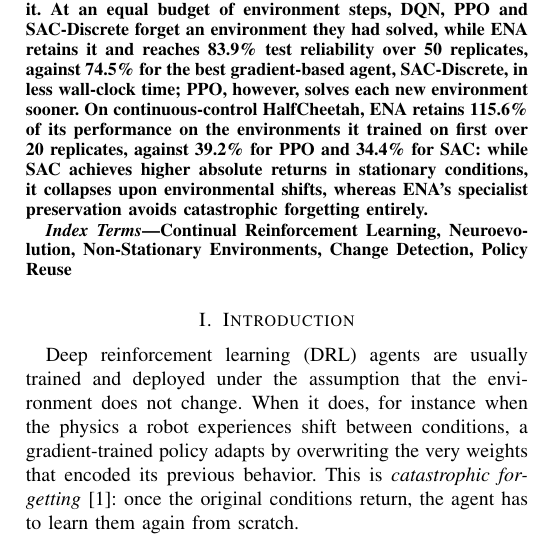
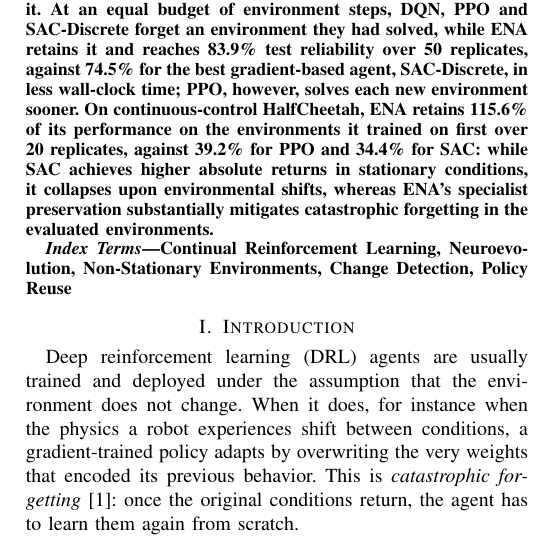
Before and after one commit to blasvicco/ena, a LaTeX paper (app/latex/main.tex, which reads app/latex/abstract.tex): part of one column of page 1 of 18, cut so that both start at the same text. Compiled offline with pdfLaTeX.

Commit message:
Refining paper.

```diff
--- a/app/latex/abstract.tex
+++ b/app/latex/abstract.tex
@@ -1 +1 @@
-Reinforcement learning agents trained with gradients tend to forget an environment once they adapt to a new one. We present the Evolutionary Neuroplastic Agent (ENA), a gradient-free agent for non-stationary environments that keeps a memory of specialist policies organized by the physics it detects. ENA evolves a population of small neural networks, scaling its search effort to how badly the current specialist fails, and archives proven specialists in a Hall of Fame. A sequential change detector notices when the physics change and recognizes physics seen before; for discrete control it fits per-environment linear-Gaussian dynamics models confirmed by the Predictive-Mixture CuSum, and for continuous control, where a learning population's changing behavior confounds transition-based detection, it plays a fixed wavelet-train excitation (a chirp) and reads the physics from the spectral response. Bayesian policy reuse then chooses which archived specialist to deploy, combining the detector's evidence with the observed returns. A skill ablation over \Res{ablation/n} replicates on a non-stationary CartPole shows that the skills are complementary: together they raise test reliability from \Res{ablation/ENA-NoSkill/test/rel/mean}\% to \Res{ablation/ENA-Combined/test/rel/mean}\%. The failure-driven search contributes most, and the archive helps only when environment detection organizes it. At an equal budget of environment steps, DQN, PPO and SAC-Discrete forget an environment they had solved, while ENA retains it and reaches \Res{challenge/ENA-Combined/test/rel/mean}\% test reliability over \Res{challenge/n} replicates, against \Res{challenge/SAC-Discrete/test/rel/mean}\% for the best gradient-based agent, SAC-Discrete, in less wall-clock time; PPO, however, solves each new environment sooner. On continuous-control HalfCheetah, ENA retains \Res{cheetah/ENA-Combined/retention/left/mean}\% of its performance on the environments it trained on first over \Res{cheetah/n} replicates, against \Res{cheetah/PPO/retention/left/mean}\% for PPO and \Res{cheetah/SAC/retention/left/mean}\% for SAC: while SAC achieves higher absolute returns in stationary conditions, it collapses upon environmental shifts, whereas ENA's specialist preservation avoids catastrophic forgetting entirely.
+Reinforcement learning agents trained with gradients tend to forget an environment once they adapt to a new one. We present the Evolutionary Neuroplastic Agent (ENA), a gradient-free agent for non-stationary environments that keeps a memory of specialist policies organized by the physics it detects. ENA evolves a population of small neural networks, scaling its search effort to how badly the current specialist fails, and archives proven specialists in a Hall of Fame. A sequential change detector notices when the physics change and recognizes physics seen before; for discrete control it fits per-environment linear-Gaussian dynamics models confirmed by the Predictive-Mixture CuSum, and for continuous control, where a learning population's changing behavior confounds transition-based detection, it plays a fixed wavelet-train excitation (a chirp) and reads the physics from the spectral response. Bayesian policy reuse then chooses which archived specialist to deploy, combining the detector's evidence with the observed returns. A skill ablation over \Res{ablation/n} replicates on a non-stationary CartPole shows that the skills are complementary: together they raise test reliability from \Res{ablation/ENA-NoSkill/test/rel/mean}\% to \Res{ablation/ENA-Combined/test/rel/mean}\%. The failure-driven search contributes most, and the archive helps only when environment detection organizes it. At an equal budget of environment steps, DQN, PPO and SAC-Discrete forget an environment they had solved, while ENA retains it and reaches \Res{challenge/ENA-Combined/test/rel/mean}\% test reliability over \Res{challenge/n} replicates, against \Res{challenge/SAC-Discrete/test/rel/mean}\% for the best gradient-based agent, SAC-Discrete, in less wall-clock time; PPO, however, solves each new environment sooner. On continuous-control HalfCheetah, ENA retains \Res{cheetah/ENA-Combined/retention/left/mean}\% of its performance on the environments it trained on first over \Res{cheetah/n} replicates, against \Res{cheetah/PPO/retention/left/mean}\% for PPO and \Res{cheetah/SAC/retention/left/mean}\% for SAC: while SAC achieves higher absolute returns in stationary conditions, it collapses upon environmental shifts, whereas ENA's specialist preservation substantially mitigates catastrophic forgetting in the evaluated environments.
```
Also changed, not shown: paper/Evolutionary_Neuroplastic_Agent.pdf.
